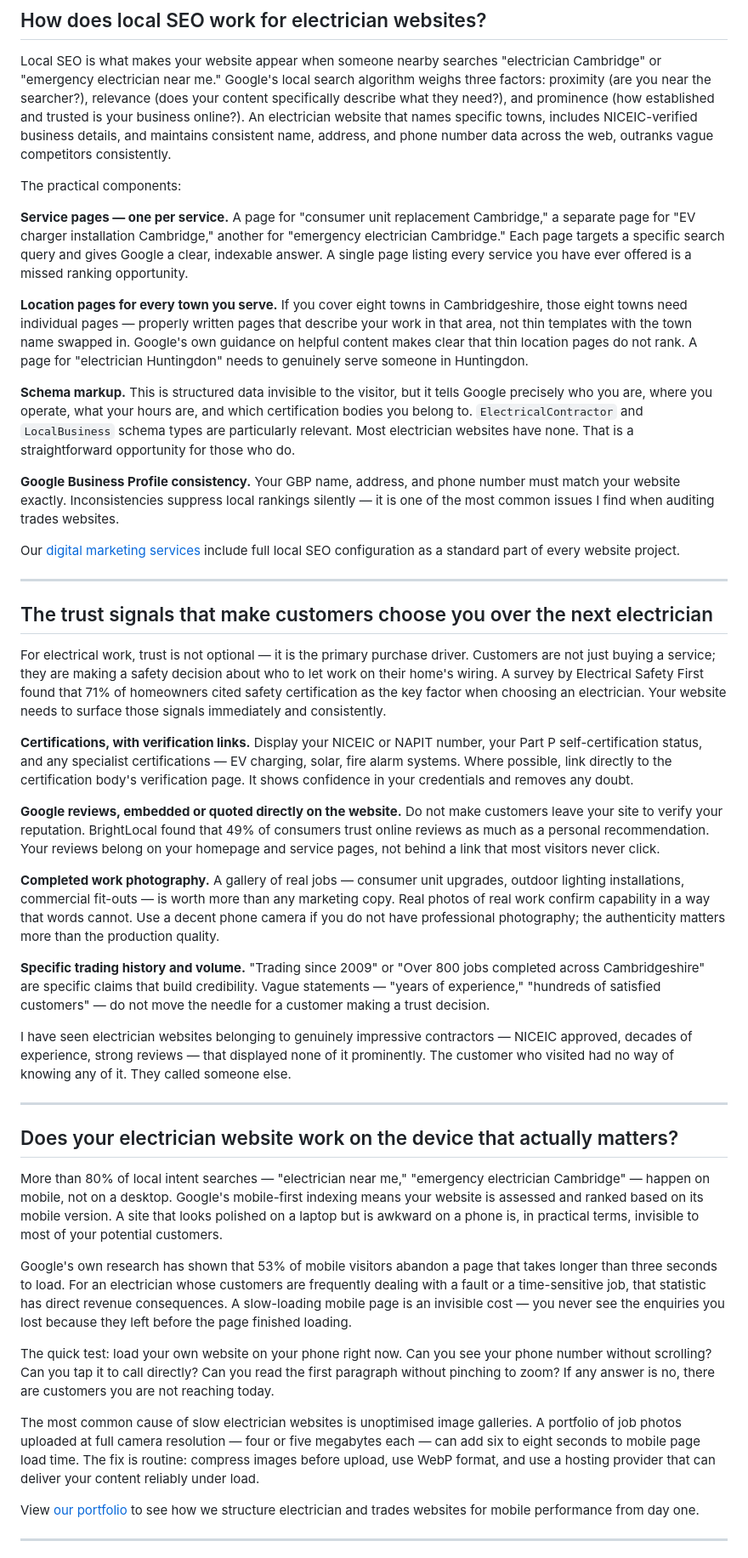
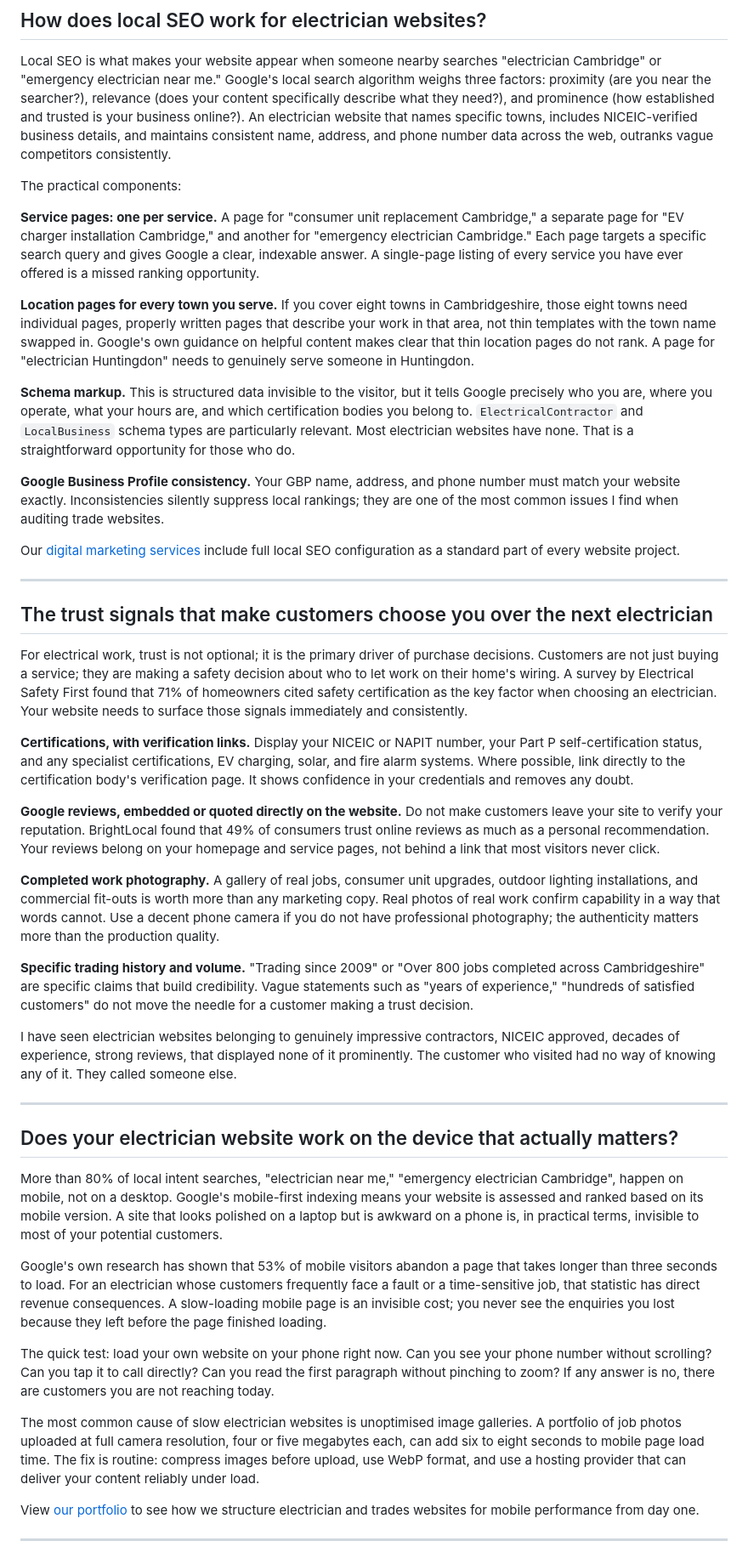
Before and after one commit to Spoonermartin/MdS-Website, a Markdown page: src/posts/electrician-website-design.md, the part around one of its changes. Shown at 85% size. Rendered like a GitHub page.

```diff
--- a/src/posts/electrician-website-design.md
+++ b/src/posts/electrician-website-design.md
@@ -48,13 +51,13 @@ Local SEO is what makes your website appear when someone nearby searches "electr
 
 The practical components:
 
-**Service pages — one per service.** A page for "consumer unit replacement Cambridge," a separate page for "EV charger installation Cambridge," another for "emergency electrician Cambridge." Each page targets a specific search query and gives Google a clear, indexable answer. A single page listing every service you have ever offered is a missed ranking opportunity.
+**Service pages: one per service.** A page for "consumer unit replacement Cambridge," a separate page for "EV charger installation Cambridge," and another for "emergency electrician Cambridge." Each page targets a specific search query and gives Google a clear, indexable answer. A single-page listing of every service you have ever offered is a missed ranking opportunity.
 
-**Location pages for every town you serve.** If you cover eight towns in Cambridgeshire, those eight towns need individual pages — properly written pages that describe your work in that area, not thin templates with the town name swapped in. Google's own guidance on helpful content makes clear that thin location pages do not rank. A page for "electrician Huntingdon" needs to genuinely serve someone in Huntingdon.
+**Location pages for every town you serve.** If you cover eight towns in Cambridgeshire, those eight towns need individual pages, properly written pages that describe your work in that area, not thin templates with the town name swapped in. Google's own guidance on helpful content makes clear that thin location pages do not rank. A page for "electrician Huntingdon" needs to genuinely serve someone in Huntingdon.
 
 **Schema markup.** This is structured data invisible to the visitor, but it tells Google precisely who you are, where you operate, what your hours are, and which certification bodies you belong to. `ElectricalContractor` and `LocalBusiness` schema types are particularly relevant. Most electrician websites have none. That is a straightforward opportunity for those who do.
 
-**Google Business Profile consistency.** Your GBP name, address, and phone number must match your website exactly. Inconsistencies suppress local rankings silently — it is one of the most common issues I find when auditing trades websites.
+**Google Business Profile consistency.** Your GBP name, address, and phone number must match your website exactly. Inconsistencies silently suppress local rankings; they are one of the most common issues I find when auditing trade websites.
 
 Our [digital marketing services](/services-digital-marketing) include full local SEO configuration as a standard part of every website project.
 
@@ -62,29 +65,29 @@ Our [digital marketing services](/services-digital-marketing) include full local
 
 ## The trust signals that make customers choose you over the next electrician
 
-For electrical work, trust is not optional — it is the primary purchase driver. Customers are not just buying a service; they are making a safety decision about who to let work on their home's wiring. A survey by Electrical Safety First found that 71% of homeowners cited safety certification as the key factor when choosing an electrician. Your website needs to surface those signals immediately and consistently.
+For electrical work, trust is not optional; it is the primary driver of purchase decisions. Customers are not just buying a service; they are making a safety decision about who to let work on their home's wiring. A survey by Electrical Safety First found that 71% of homeowners cited safety certification as the key factor when choosing an electrician. Your website needs to surface those signals immediately and consistently.
 
-**Certifications, with verification links.** Display your NICEIC or NAPIT number, your Part P self-certification status, and any specialist certifications — EV charging, solar, fire alarm systems. Where possible, link directly to the certification body's verification page. It shows confidence in your credentials and removes any doubt.
+**Certifications, with verification links.** Display your NICEIC or NAPIT number, your Part P self-certification status, and any specialist certifications, EV charging, solar, and fire alarm systems. Where possible, link directly to the certification body's verification page. It shows confidence in your credentials and removes any doubt.
 
 **Google reviews, embedded or quoted directly on the website.** Do not make customers leave your site to verify your reputation. BrightLocal found that 49% of consumers trust online reviews as much as a personal recommendation. Your reviews belong on your homepage and service pages, not behind a link that most visitors never click.
 
-**Completed work photography.** A gallery of real jobs — consumer unit upgrades, outdoor lighting installations, commercial fit-outs — is worth more than any marketing copy. Real photos of real work confirm capability in a way that words cannot. Use a decent phone camera if you do not have professional photography; the authenticity matters more than the production quality.
+**Completed work photography.** A gallery of real jobs, consumer unit upgrades, outdoor lighting installations, and commercial fit-outs is worth more than any marketing copy. Real photos of real work confirm capability in a way that words cannot. Use a decent phone camera if you do not have professional photography; the authenticity matters more than the production quality.
 
-**Specific trading history and volume.** "Trading since 2009" or "Over 800 jobs completed across Cambridgeshire" are specific claims that build credibility. Vague statements — "years of experience," "hundreds of satisfied customers" — do not move the needle for a customer making a trust decision.
+**Specific trading history and volume.** "Trading since 2009" or "Over 800 jobs completed across Cambridgeshire" are specific claims that build credibility. Vague statements such as "years of experience," "hundreds of satisfied customers" do not move the needle for a customer making a trust decision.
 
-I have seen electrician websites belonging to genuinely impressive contractors — NICEIC approved, decades of experience, strong reviews — that displayed none of it prominently. The customer who visited had no way of knowing any of it. They called someone else.
+I have seen electrician websites belonging to genuinely impressive contractors, NICEIC approved, decades of experience, strong reviews, that displayed none of it prominently. The customer who visited had no way of knowing any of it. They called someone else.
 
 - - -
 
 ## Does your electrician website work on the device that actually matters?
 
-More than 80% of local intent searches — "electrician near me," "emergency electrician Cambridge" — happen on mobile, not on a desktop. Google's mobile-first indexing means your website is assessed and ranked based on its mobile version. A site that looks polished on a laptop but is awkward on a phone is, in practical terms, invisible to most of your potential customers.
+More than 80% of local intent searches, "electrician near me," "emergency electrician Cambridge", happen on mobile, not on a desktop. Google's mobile-first indexing means your website is assessed and ranked based on its mobile version. A site that looks polished on a laptop but is awkward on a phone is, in practical terms, invisible to most of your potential customers.
 
-Google's own research has shown that 53% of mobile visitors abandon a page that takes longer than three seconds to load. For an electrician whose customers are frequently dealing with a fault or a time-sensitive job, that statistic has direct revenue consequences. A slow-loading mobile page is an invisible cost — you never see the enquiries you lost because they left before the page finished loading.
+Google's own research has shown that 53% of mobile visitors abandon a page that takes longer than three seconds to load. For an electrician whose customers frequently face a fault or a time-sensitive job, that statistic has direct revenue consequences. A slow-loading mobile page is an invisible cost; you never see the enquiries you lost because they left before the page finished loading.
 
 The quick test: load your own website on your phone right now. Can you see your phone number without scrolling? Can you tap it to call directly? Can you read the first paragraph without pinching to zoom? If any answer is no, there are customers you are not reaching today.
 
-The most common cause of slow electrician websites is unoptimised image galleries. A portfolio of job photos uploaded at full camera resolution — four or five megabytes each — can add six to eight seconds to mobile page load time. The fix is routine: compress images before upload, use WebP format, and use a hosting provider that can deliver your content reliably under load.
+The most common cause of slow electrician websites is unoptimised image galleries. A portfolio of job photos uploaded at full camera resolution, four or five megabytes each, can add six to eight seconds to mobile page load time. The fix is routine: compress images before upload, use WebP format, and use a hosting provider that can deliver your content reliably under load.
 
 View [our portfolio](/portfolio) to see how we structure electrician and trades websites for mobile performance from day one.
 
```
Also changed, not shown: other parts of src/posts/electrician-website-design.md (+23 -20 lines).
